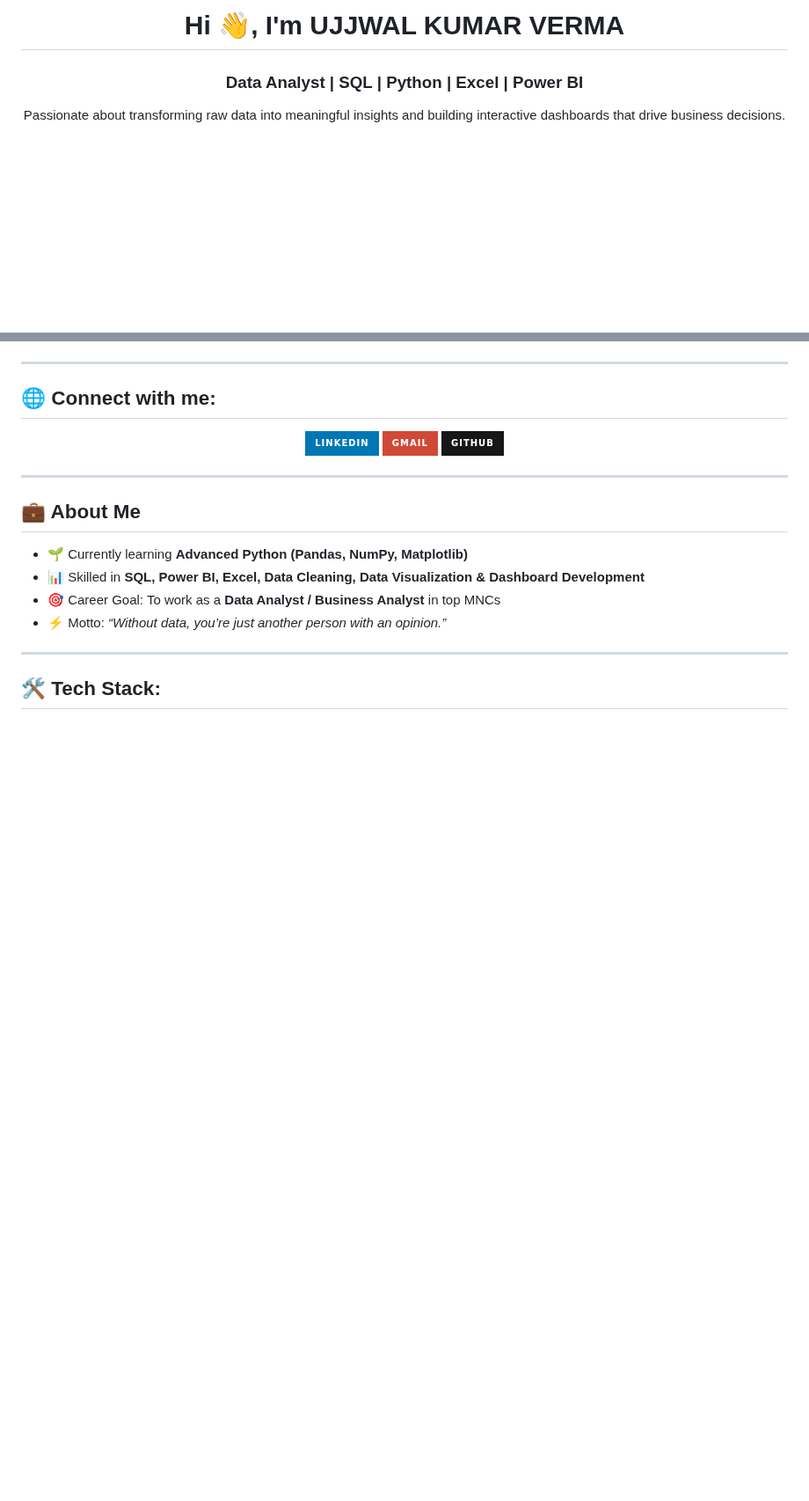
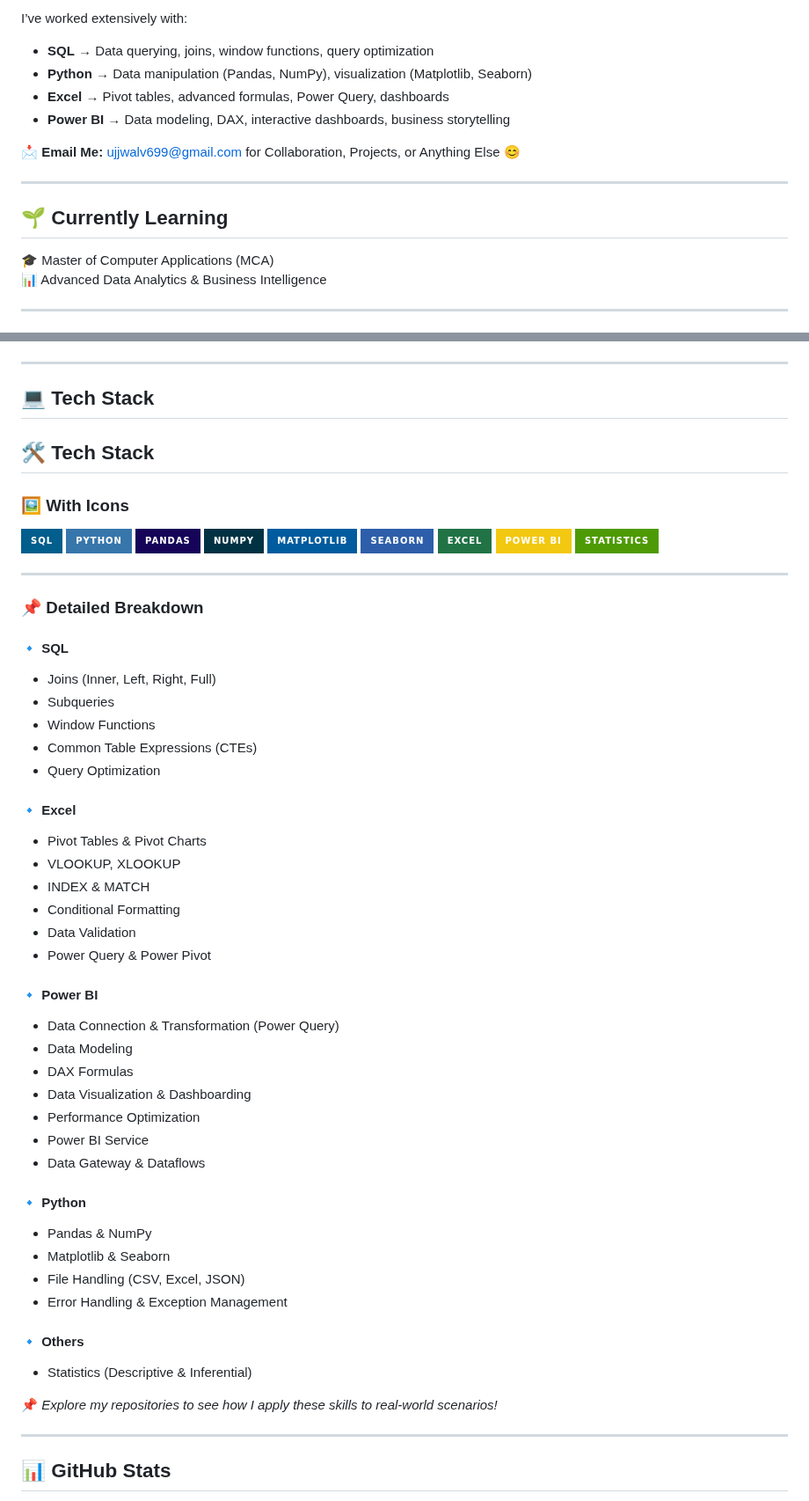
Before and after one commit to Ujjwal7635/UjjwalKumarVerma, a Markdown page: README.md, 2 parts joined by grey strips. Shown at 88% size. Rendered like a GitHub page; badges without logos; blank space fills up the shorter version.

```diff
--- a/README.md
+++ b/README.md
@@ -4,6 +3,18 @@
 
-<h1 align="center">Hi 👋, I'm UJJWAL KUMAR VERMA</h1>
-<h3 align="center">Data Analyst | SQL | Python | Excel | Power BI</h3>
+I’ve worked extensively with:
 
-<p align="center">
-  Passionate about transforming raw data into meaningful insights and building interactive dashboards that drive business decisions.
+- **SQL** → Data querying, joins, window functions, query optimization
+- **Python** → Data manipulation (Pandas, NumPy), visualization (Matplotlib, Seaborn)
+- **Excel** → Pivot tables, advanced formulas, Power Query, dashboards
+- **Power BI** → Data modeling, DAX, interactive dashboards, business storytelling
+
+📩 **Email Me:** [ujjwalv699@gmail.com](mailto:ujjwalv699@gmail.com) for Collaboration, Projects, or Anything Else 😊
+
+---
+
+## 🌱 Currently Learning
+🎓 Master of Computer Applications (MCA)
+📊 Advanced Data Analytics & Business Intelligence
+
+---
+
@@ -11,28 +28,73 @@
 
 ---
 
-## 🌐 Connect with me:
-<p align="center">
-<a href="https://linkedin.com/in/your-linkedin-id" target="blank">
-<img src="https://img.shields.io/badge/-LinkedIn-%230077B5?style=for-the-badge&logo=linkedin&logoColor=white" />
-</a>
-<a href="mailto:ujjwalv699@gmail.com" target="blank">
-<img src="https://img.shields.io/badge/-Gmail-D14836?style=for-the-badge&logo=gmail&logoColor=white" />
-</a>
-<a href="https://github.com/Ujjwal7635" target="blank">
-<img src="https://img.shields.io/badge/-GitHub-181717?style=for-the-badge&logo=github&logoColor=white" />
-</a>
+## 💻 Tech Stack
+
+## 🛠️ Tech Stack
+
+### 🖼️ With Icons
+<p align="left">
+  <!-- SQL -->
+  <img src="https://img.shields.io/badge/SQL-025E8C?style=for-the-badge&logo=postgresql&logoColor=white" />
+
+  <!-- Python -->
+  <img src="https://img.shields.io/badge/Python-3776AB?style=for-the-badge&logo=python&logoColor=yellow" />
+  <img src="https://img.shields.io/badge/Pandas-150458?style=for-the-badge&logo=pandas&logoColor=white" />
+  <img src="https://img.shields.io/badge/NumPy-013243?style=for-the-badge&logo=numpy&logoColor=white" />
+  <img src="https://img.shields.io/badge/Matplotlib-005C9E?style=for-the-badge&logo=plotly&logoColor=white" />
+  <img src="https://img.shields.io/badge/Seaborn-2E5EAA?style=for-the-badge&logo=plotly&logoColor=white" />
+
+  <!-- Excel -->
+  <img src="https://img.shields.io/badge/Excel-217346?style=for-the-badge&logo=microsoft-excel&logoColor=white" />
+
+  <!-- Power BI -->
+  <img src="https://img.shields.io/badge/Power%20BI-F2C811?style=for-the-badge&logo=powerbi&logoColor=black" />
+
+  <!-- Statistics -->
+  <img src="https://img.shields.io/badge/Statistics-4E9A06?style=for-the-badge&logo=google-analytics&logoColor=white" />
 </p>
 
 ---
 
-## 💼 About Me
-- 🌱 Currently learning **Advanced Python (Pandas, NumPy, Matplotlib)**
-- 📊 Skilled in **SQL, Power BI, Excel, Data Cleaning, Data Visualization & Dashboard Development**
-- 🎯 Career Goal: To work as a **Data Analyst / Business Analyst** in top MNCs
-- ⚡ Motto: *“Without data, you’re just another person with an opinion.”*
+### 📌 Detailed Breakdown
+
+#### 🔹 SQL
+- Joins (Inner, Left, Right, Full)
+- Subqueries
+- Window Functions
+- Common Table Expressions (CTEs)
+- Query Optimization
+
+#### 🔹 Excel
+- Pivot Tables & Pivot Charts
+- VLOOKUP, XLOOKUP
+- INDEX & MATCH
+- Conditional Formatting
+- Data Validation
+- Power Query & Power Pivot
+
+#### 🔹 Power BI
+- Data Connection & Transformation (Power Query)
+- Data Modeling
+- DAX Formulas
+- Data Visualization & Dashboarding
+- Performance Optimization
+- Power BI Service
+- Data Gateway & Dataflows
+
+#### 🔹 Python
+- Pandas & NumPy
+- Matplotlib & Seaborn
+- File Handling (CSV, Excel, JSON)
+- Error Handling & Exception Management
+
+#### 🔹 Others
+- Statistics (Descriptive & Inferential)
+
+📌 *Explore my repositories to see how I apply these skills to real-world scenarios!*
 
 ---
 
-## 🛠️ Tech Stack:
+## 📊 GitHub Stats
+
 <p align="center">
```
Also changed, not shown: other parts of README.md (+11 -42 lines).
